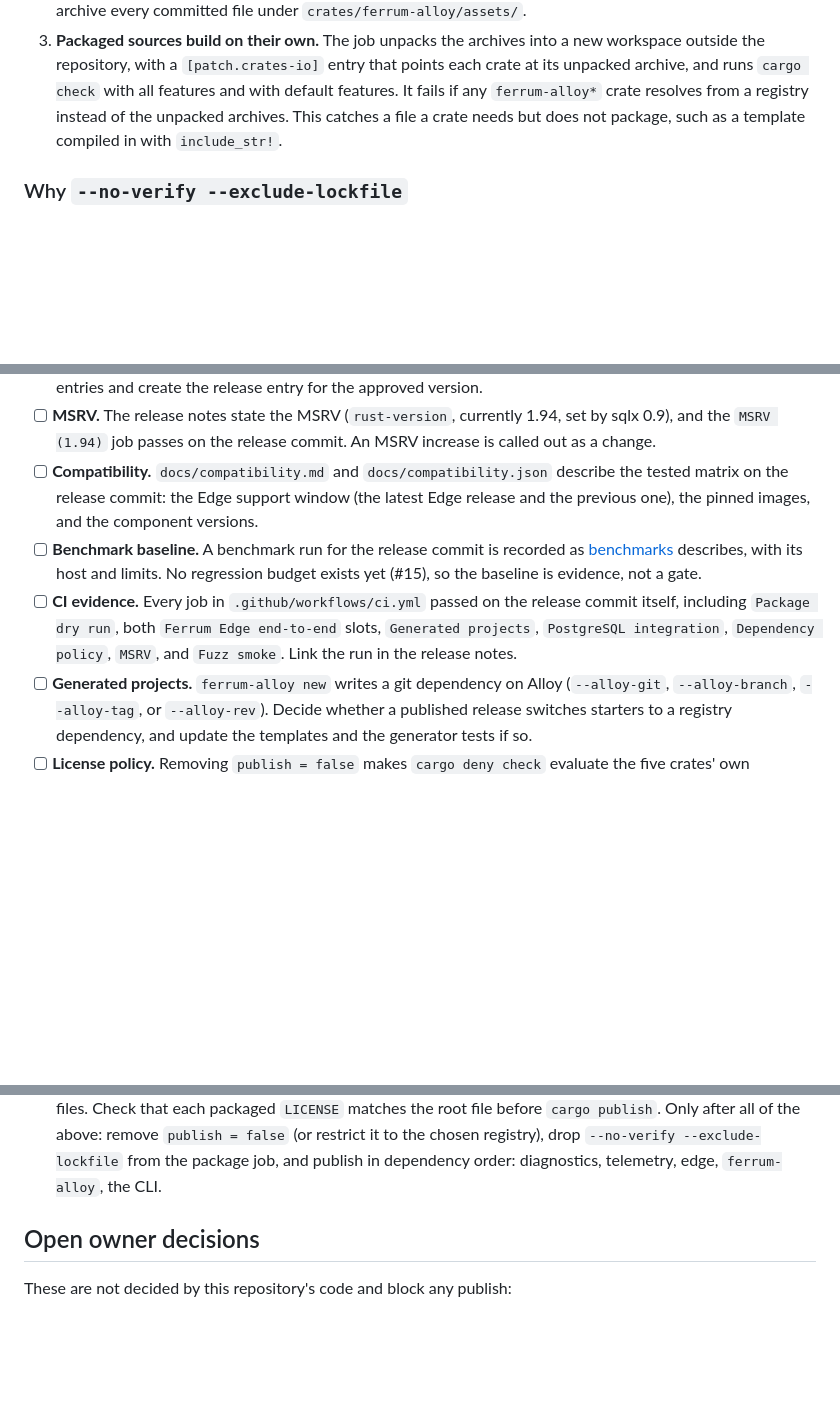
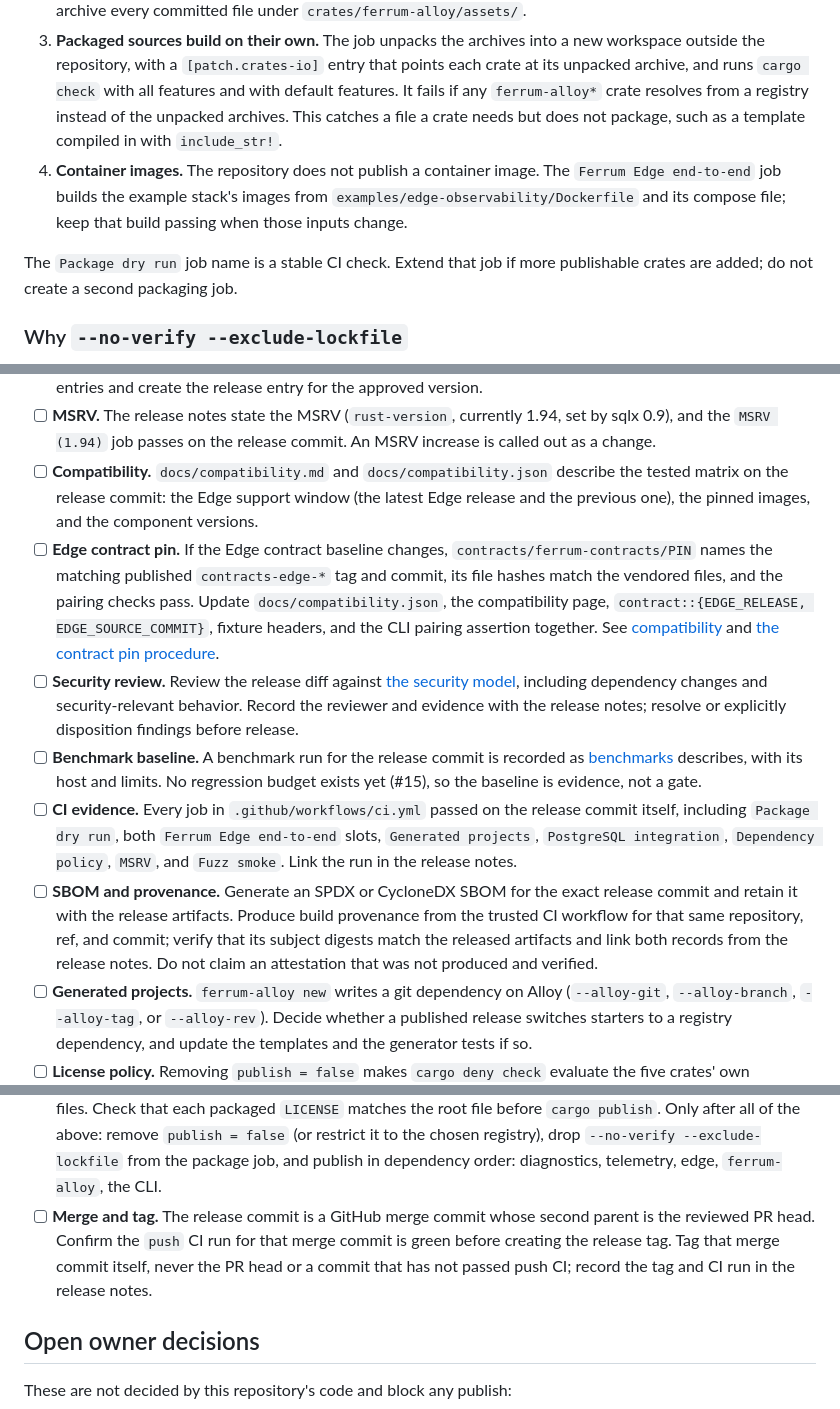
Before and after one commit to ferrum-edge/ferrum-alloy, a Markdown page: docs/release.md, 3 parts joined by grey strips. Rendered like a GitHub page; blank space fills up the shorter version.

Commit message:
Document release security and provenance gates (#157)

```diff
--- a/docs/release.md
+++ b/docs/release.md
@@ -11,6 +11,9 @@ The `Package dry run` job in `.github/workflows/ci.yml` runs on every pull reque
 1. **Package.** `cargo package --locked --no-verify --exclude-lockfile` for the five crates: `ferrum-alloy-diagnostics`, `ferrum-alloy-telemetry`, `ferrum-alloy-edge`, `ferrum-alloy`, and `ferrum-alloy-cli`. The examples are not packaged.
 2. **Packaged files.** Every archive contains `Cargo.toml`, `README.md`, `LICENSE`, and `LICENSE-COMMERCIAL.md`, and the license files match the repository's byte for byte. The CLI archive contains every committed file under `crates/ferrum-alloy-cli/templates/`, including `templates/base/.github/`, and the `ferrum-alloy` archive every committed file under `crates/ferrum-alloy/assets/`.
 3. **Packaged sources build on their own.** The job unpacks the archives into a new workspace outside the repository, with a `[patch.crates-io]` entry that points each crate at its unpacked archive, and runs `cargo check` with all features and with default features. It fails if any `ferrum-alloy*` crate resolves from a registry instead of the unpacked archives. This catches a file a crate needs but does not package, such as a template compiled in with `include_str!`.
+4. **Container images.** The repository does not publish a container image. The `Ferrum Edge end-to-end` job builds the example stack's images from `examples/edge-observability/Dockerfile` and its compose file; keep that build passing when those inputs change.
+
+The `Package dry run` job name is a stable CI check. Extend that job if more publishable crates are added; do not create a second packaging job.
 
 ### Why `--no-verify --exclude-lockfile`
 
@@ -33,11 +36,15 @@ A release commit must satisfy every item. Record the evidence in the release not
 - [ ] **Changelog.** [CHANGELOG.md](../CHANGELOG.md) lists the user-visible changes, including changes to configuration (`docs/configuration.md`), the diagnostic evidence schema, and Edge contracts. Review its Unreleased entries and create the release entry for the approved version.
 - [ ] **MSRV.** The release notes state the MSRV (`rust-version`, currently 1.94, set by sqlx 0.9), and the `MSRV (1.94)` job passes on the release commit. An MSRV increase is called out as a change.
 - [ ] **Compatibility.** `docs/compatibility.md` and `docs/compatibility.json` describe the tested matrix on the release commit: the Edge support window (the latest Edge release and the previous one), the pinned images, and the component versions.
+- [ ] **Edge contract pin.** If the Edge contract baseline changes, `contracts/ferrum-contracts/PIN` names the matching published `contracts-edge-*` tag and commit, its file hashes match the vendored files, and the pairing checks pass. Update `docs/compatibility.json`, the compatibility page, `contract::{EDGE_RELEASE, EDGE_SOURCE_COMMIT}`, fixture headers, and the CLI pairing assertion together. See [compatibility](compatibility.md#pairing-rules) and [the contract pin procedure](../contracts/README.md#ferrum-contracts-pin).
+- [ ] **Security review.** Review the release diff against [the security model](security.md), including dependency changes and security-relevant behavior. Record the reviewer and evidence with the release notes; resolve or explicitly disposition findings before release.
 - [ ] **Benchmark baseline.** A benchmark run for the release commit is recorded as [benchmarks](benchmarks.md) describes, with its host and limits. No regression budget exists yet (#15), so the baseline is evidence, not a gate.
 - [ ] **CI evidence.** Every job in `.github/workflows/ci.yml` passed on the release commit itself, including `Package dry run`, both `Ferrum Edge end-to-end` slots, `Generated projects`, `PostgreSQL integration`, `Dependency policy`, `MSRV`, and `Fuzz smoke`. Link the run in the release notes.
+- [ ] **SBOM and provenance.** Generate an SPDX or CycloneDX SBOM for the exact release commit and retain it with the release artifacts. Produce build provenance from the trusted CI workflow for that same repository, ref, and commit; verify that its subject digests match the released artifacts and link both records from the release notes. Do not claim an attestation that was not produced and verified.
 - [ ] **Generated projects.** `ferrum-alloy new` writes a git dependency on Alloy (`--alloy-git`, `--alloy-branch`, `--alloy-tag`, or `--alloy-rev`). Decide whether a published release switches starters to a registry dependency, and update the templates and the generator tests if so.
 - [ ] **License policy.** Removing `publish = false` makes `cargo deny check` evaluate the five crates' own `PolyForm-Noncommercial-1.0.0` license, because `[licenses.private] ignore` in `deny.toml` only skips `publish = false` crates. In the same release PR, add a license exception for each of the five crates, or set `[licenses.private] registries` to the chosen registry.
 - [ ] **Publish.** Package and publish from a Linux or macOS checkout (`core.symlinks=true`) of the exact commit whose `Package dry run` passed; a Windows checkout turns the symlinked license files into 13-byte text files. Check that each packaged `LICENSE` matches the root file before `cargo publish`. Only after all of the above: remove `publish = false` (or restrict it to the chosen registry), drop `--no-verify --exclude-lockfile` from the package job, and publish in dependency order: diagnostics, telemetry, edge, `ferrum-alloy`, the CLI.
+- [ ] **Merge and tag.** The release commit is a GitHub merge commit whose second parent is the reviewed PR head. Confirm the `push` CI run for that merge commit is green before creating the release tag. Tag that merge commit itself, never the PR head or a commit that has not passed push CI; record the tag and CI run in the release notes.
 
 ## Open owner decisions
 
```
